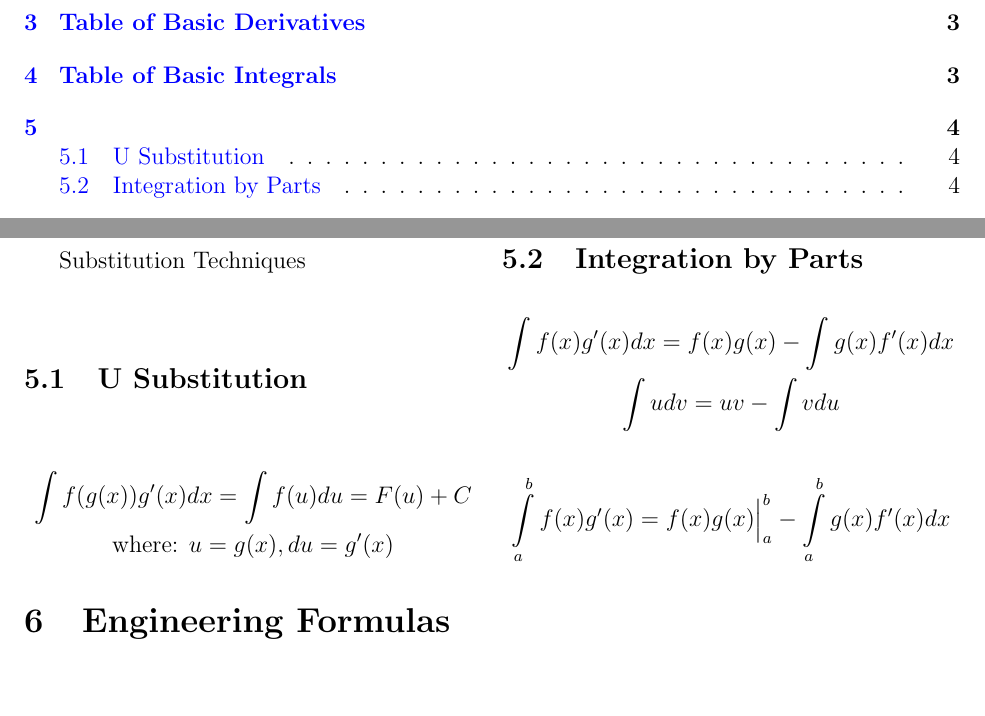
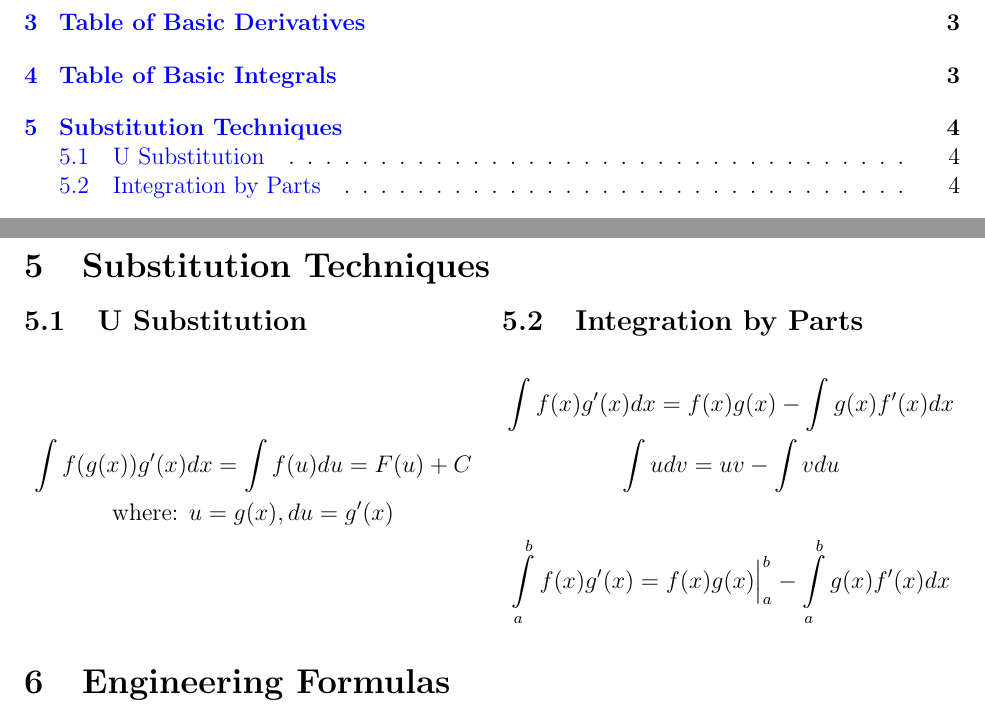
Before and after one commit to KVentayen/Resources, a LaTeX document (Math/MATH121/math121.tex): two parts of pages 1 and 4 of 6, joined at a grey line, cut so that both start at the same text, the shorter picture padded with empty space. Compiled offline with pdfLaTeX.

Commit message:
Formatted U Substitution and Integration by Parts.

```diff
--- a/Math/MATH121/math121.tex
+++ b/Math/MATH121/math121.tex
@@ -196,14 +196,16 @@ $\frac{1}{a^2 + x^2}$ & $\frac{1}{a} tan^{-1}(x/a) + C$\\
 
 \end{multicols}
 
+\section{Substitution Techniques}
 
-\begin{multicols}
-\section{Substitution Techniques}
+\begin{multicols}{2}
 \subsection{U Substitution}
 \begin{gather*}
   \int\limits f(g(x)) g'(x) dx = \int\limits f(u) du = F(u) + C\\
   \text{where: } u = g(x), du =g'(x)
 \end{gather*}
+\hfill
+\hfill
 
 \columnbreak
 
```
Also changed, not shown: Math/MATH121/math121.pdf, 5 other files.
